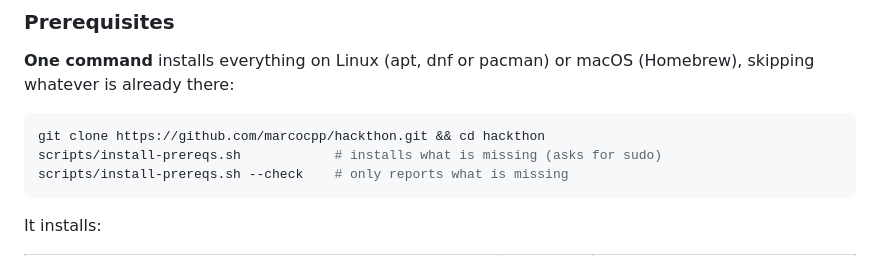
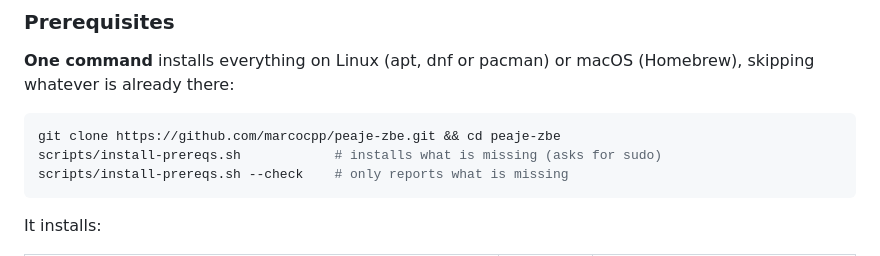
Before and after one commit to marcocpp/peaje-zbe, a Markdown page: README.md, the part around the change. GitHub-like rendering.

Commit message:
Correccion en el readme

````diff
--- a/README.md
+++ b/README.md
@@ -256,7 +256,7 @@ clients are generated by Scaffold into `app-lib/clients` and imported as
 (Homebrew), skipping whatever is already there:
 
 ```bash
-git clone https://github.com/marcocpp/hackthon.git && cd hackthon
+git clone https://github.com/marcocpp/peaje-zbe.git && cd peaje-zbe
 scripts/install-prereqs.sh            # installs what is missing (asks for sudo)
 scripts/install-prereqs.sh --check    # only reports what is missing
 ```
````
